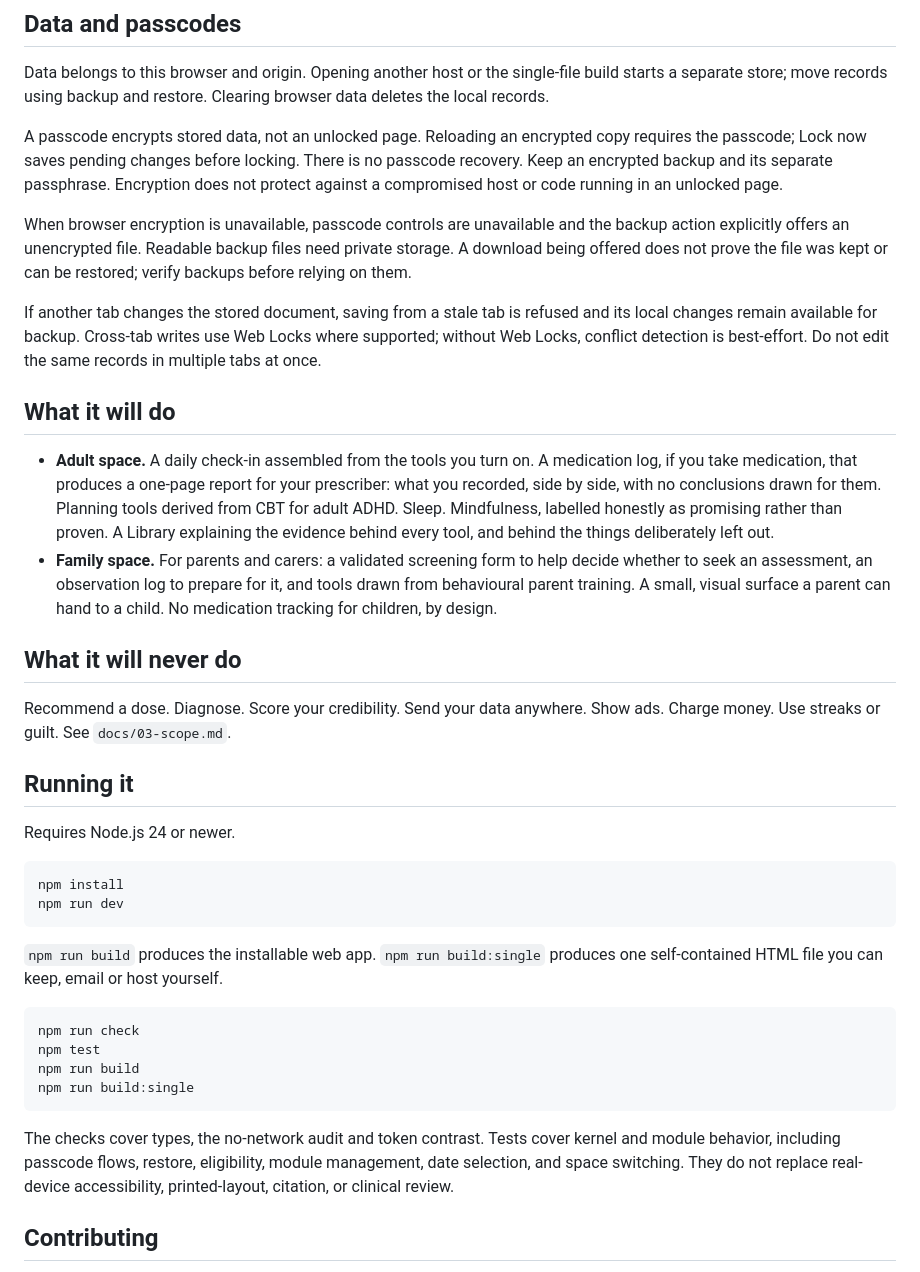
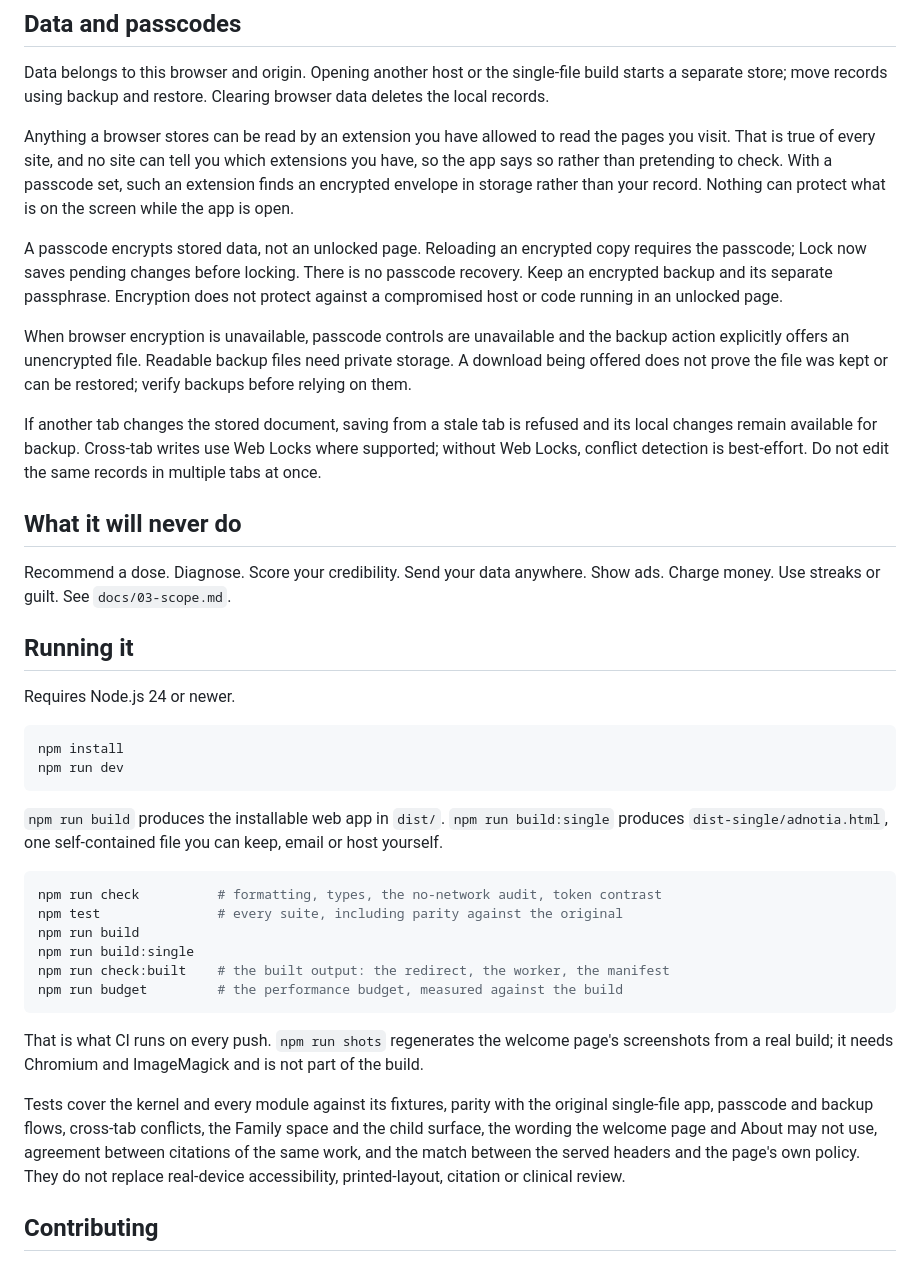
Before and after one commit to StuartBais/adnotia, a Markdown page: README.md, the part around one of its changes. Rendered like a GitHub page.

````diff
--- a/README.md
+++ b/README.md
@@ -35,6 +104,13 @@ roadmap's full report/history/text-export parity requirement.
 Data belongs to this browser and origin. Opening another host or the single-file
 build starts a separate store; move records using backup and restore. Clearing
 browser data deletes the local records.
+
+Anything a browser stores can be read by an extension you have allowed to read
+the pages you visit. That is true of every site, and no site can tell you which
+extensions you have, so the app says so rather than pretending to check. With a
+passcode set, such an extension finds an encrypted envelope in storage rather
+than your record. Nothing can protect what is on the screen while the app is
+open.
 
 A passcode encrypts stored data, not an unlocked page. Reloading an encrypted
 copy requires the passcode; Lock now saves pending changes before locking.
@@ -52,11 +128,6 @@ and its local changes remain available for backup. Cross-tab writes use Web
 Locks where supported; without Web Locks, conflict detection is best-effort.
 Do not edit the same records in multiple tabs at once.
 
-## What it will do
-
-- **Adult space.** A daily check-in assembled from the tools you turn on. A medication log, if you take medication, that produces a one-page report for your prescriber: what you recorded, side by side, with no conclusions drawn for them. Planning tools derived from CBT for adult ADHD. Sleep. Mindfulness, labelled honestly as promising rather than proven. A Library explaining the evidence behind every tool, and behind the things deliberately left out.
-- **Family space.** For parents and carers: a validated screening form to help decide whether to seek an assessment, an observation log to prepare for it, and tools drawn from behavioural parent training. A small, visual surface a parent can hand to a child. No medication tracking for children, by design.
-
 ## What it will never do
 
 Recommend a dose. Diagnose. Score your credibility. Send your data anywhere. Show ads. Charge money. Use streaks or guilt. See `docs/03-scope.md`.
@@ -70,19 +141,29 @@ npm install
 npm run dev
 ```
 
-`npm run build` produces the installable web app. `npm run build:single` produces one self-contained HTML file you can keep, email or host yourself.
+`npm run build` produces the installable web app in `dist/`. `npm run build:single`
+produces `dist-single/adnotia.html`, one self-contained file you can keep, email
+or host yourself.
 
 ```sh
-npm run check
-npm test
+npm run check          # formatting, types, the no-network audit, token contrast
+npm test               # every suite, including parity against the original
 npm run build
 npm run build:single
+npm run check:built    # the built output: the redirect, the worker, the manifest
+npm run budget         # the performance budget, measured against the build
 ```
 
-The checks cover types, the no-network audit and token contrast. Tests cover
-kernel and module behavior, including passcode flows, restore, eligibility,
-module management, date selection, and space switching. They do not replace
-real-device accessibility, printed-layout, citation, or clinical review.
+That is what CI runs on every push. `npm run shots` regenerates the welcome
+page's screenshots from a real build; it needs Chromium and ImageMagick and is
+not part of the build.
+
+Tests cover the kernel and every module against its fixtures, parity with the
+original single-file app, passcode and backup flows, cross-tab conflicts, the
+Family space and the child surface, the wording the welcome page and About may
+not use, agreement between citations of the same work, and the match between
+the served headers and the page's own policy. They do not replace real-device
+accessibility, printed-layout, citation or clinical review.
 
 ## Contributing
 
````
Also changed, not shown: other parts of README.md (+89 -20 lines).
